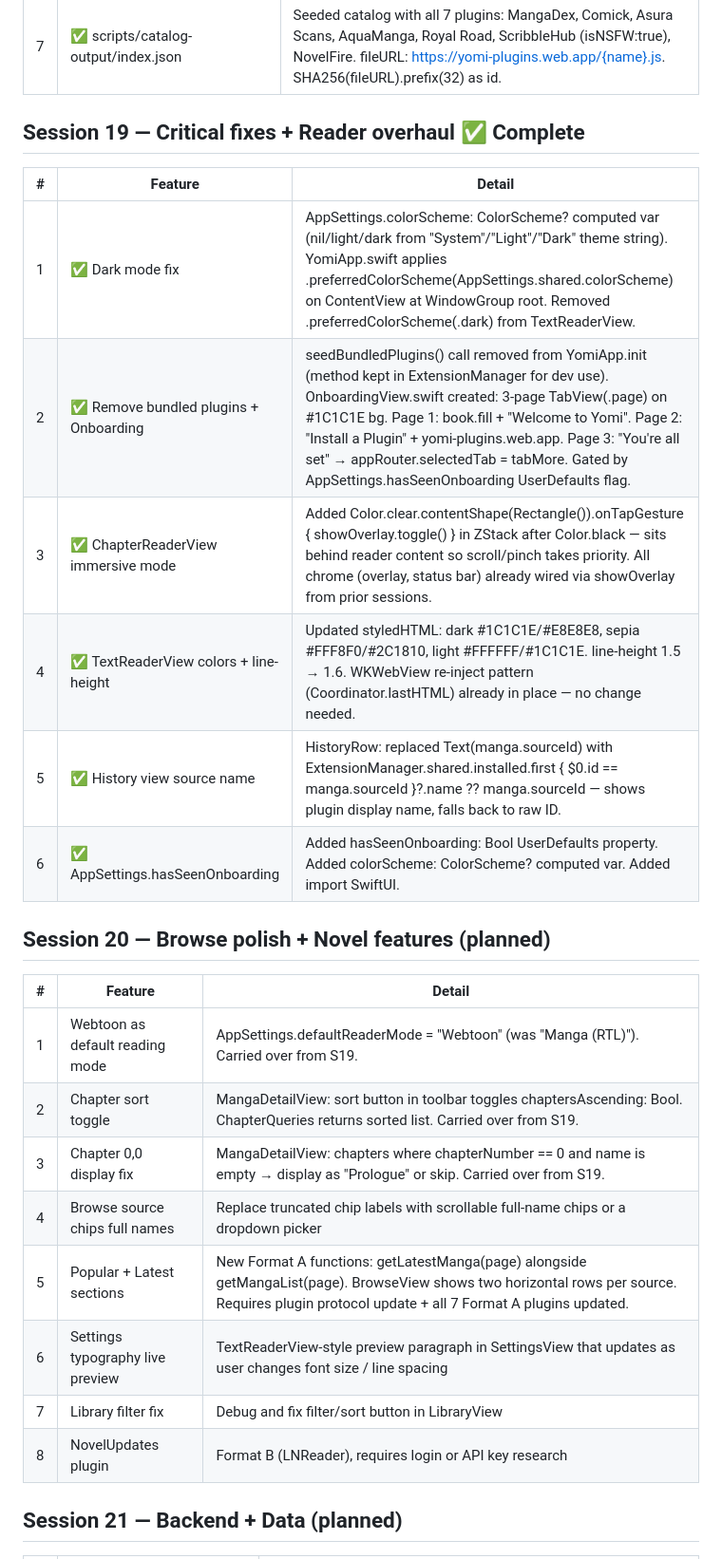
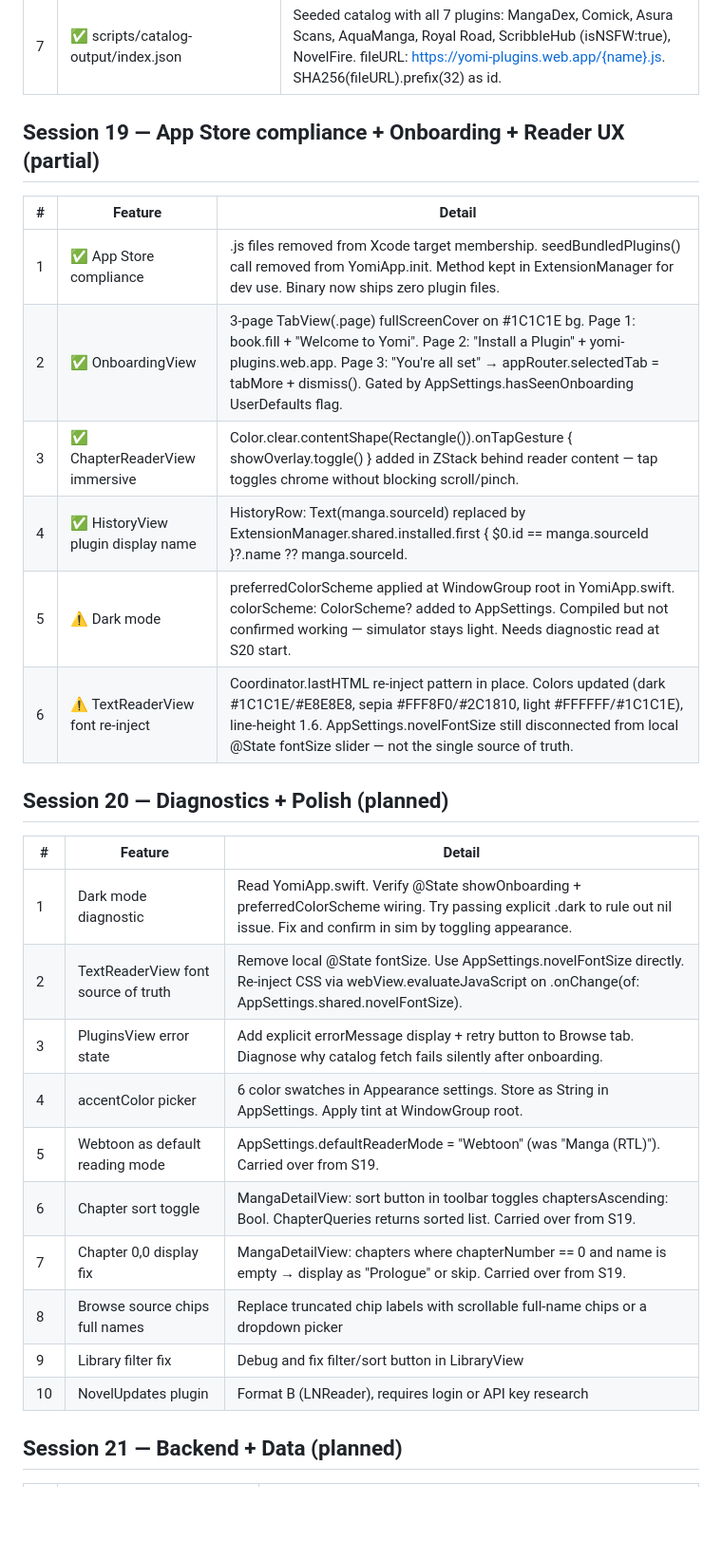
Before and after one commit to PacoDealer/Yomi, a Markdown page: Yomi/ROADMAP.md, the part around one of its changes. Shown at 95% size. Rendered like a GitHub page; blank space fills up the shorter version.

```diff
--- a/Yomi/ROADMAP.md
+++ b/Yomi/ROADMAP.md
@@ -168,27 +177,29 @@ dark, #FFF8F0/#2C1810 sepia). History shows plugin display name.
 | 6 | ✅ scripts/build-plugins.mjs | Node.js ESM esbuild script. Reads scripts/plugins-src/*.ts, bundles each to IIFE ES6, writes to Yomi/Resources/ + Firebase public dir (~/Desktop/yomi-firebase/public/). Auto-generates index.json with SHA256 IDs from metadata comments (@name, @version, @lang, @description, @icon, @nsfw). |
 | 7 | ✅ scripts/catalog-output/index.json | Seeded catalog with all 7 plugins: MangaDex, Comick, Asura Scans, AquaManga, Royal Road, ScribbleHub (isNSFW:true), NovelFire. fileURL: https://yomi-plugins.web.app/{name}.js. SHA256(fileURL).prefix(32) as id. |
 
-## Session 19 — Critical fixes + Reader overhaul ✅ Complete
+## Session 19 — App Store compliance + Onboarding + Reader UX (partial)
 | # | Feature | Detail |
 |---|---------|--------|
-| 1 | ✅ Dark mode fix | AppSettings.colorScheme: ColorScheme? computed var (nil/light/dark from "System"/"Light"/"Dark" theme string). YomiApp.swift applies .preferredColorScheme(AppSettings.shared.colorScheme) on ContentView at WindowGroup root. Removed .preferredColorScheme(.dark) from TextReaderView. |
-| 2 | ✅ Remove bundled plugins + Onboarding | seedBundledPlugins() call removed from YomiApp.init (method kept in ExtensionManager for dev use). OnboardingView.swift created: 3-page TabView(.page) on #1C1C1E bg. Page 1: book.fill + "Welcome to Yomi". Page 2: "Install a Plugin" + yomi-plugins.web.app. Page 3: "You're all set" → appRouter.selectedTab = tabMore. Gated by AppSettings.hasSeenOnboarding UserDefaults flag. |
-| 3 | ✅ ChapterReaderView immersive mode | Added Color.clear.contentShape(Rectangle()).onTapGesture { showOverlay.toggle() } in ZStack after Color.black — sits behind reader content so scroll/pinch takes priority. All chrome (overlay, status bar) already wired via showOverlay from prior sessions. |
-| 4 | ✅ TextReaderView colors + line-height | Updated styledHTML: dark #1C1C1E/#E8E8E8, sepia #FFF8F0/#2C1810, light #FFFFFF/#1C1C1E. line-height 1.5 → 1.6. WKWebView re-inject pattern (Coordinator.lastHTML) already in place — no change needed. |
-| 5 | ✅ History view source name | HistoryRow: replaced Text(manga.sourceId) with ExtensionManager.shared.installed.first { $0.id == manga.sourceId }?.name ?? manga.sourceId — shows plugin display name, falls back to raw ID. |
-| 6 | ✅ AppSettings.hasSeenOnboarding | Added hasSeenOnboarding: Bool UserDefaults property. Added colorScheme: ColorScheme? computed var. Added import SwiftUI. |
+| 1 | ✅ App Store compliance | .js files removed from Xcode target membership. seedBundledPlugins() call removed from YomiApp.init. Method kept in ExtensionManager for dev use. Binary now ships zero plugin files. |
+| 2 | ✅ OnboardingView | 3-page TabView(.page) fullScreenCover on #1C1C1E bg. Page 1: book.fill + "Welcome to Yomi". Page 2: "Install a Plugin" + yomi-plugins.web.app. Page 3: "You're all set" → appRouter.selectedTab = tabMore + dismiss(). Gated by AppSettings.hasSeenOnboarding UserDefaults flag. |
+| 3 | ✅ ChapterReaderView immersive | Color.clear.contentShape(Rectangle()).onTapGesture { showOverlay.toggle() } added in ZStack behind reader content — tap toggles chrome without blocking scroll/pinch. |
+| 4 | ✅ HistoryView plugin display name | HistoryRow: Text(manga.sourceId) replaced by ExtensionManager.shared.installed.first { $0.id == manga.sourceId }?.name ?? manga.sourceId. |
+| 5 | ⚠️ Dark mode | preferredColorScheme applied at WindowGroup root in YomiApp.swift. colorScheme: ColorScheme? added to AppSettings. Compiled but not confirmed working — simulator stays light. Needs diagnostic read at S20 start. |
+| 6 | ⚠️ TextReaderView font re-inject | Coordinator.lastHTML re-inject pattern in place. Colors updated (dark #1C1C1E/#E8E8E8, sepia #FFF8F0/#2C1810, light #FFFFFF/#1C1C1E), line-height 1.6. AppSettings.novelFontSize still disconnected from local @State fontSize slider — not the single source of truth. |
 
-## Session 20 — Browse polish + Novel features (planned)
+## Session 20 — Diagnostics + Polish (planned)
 | # | Feature | Detail |
 |---|---------|--------|
-| 1 | Webtoon as default reading mode | AppSettings.defaultReaderMode = "Webtoon" (was "Manga (RTL)"). Carried over from S19. |
-| 2 | Chapter sort toggle | MangaDetailView: sort button in toolbar toggles chaptersAscending: Bool. ChapterQueries returns sorted list. Carried over from S19. |
-| 3 | Chapter 0,0 display fix | MangaDetailView: chapters where chapterNumber == 0 and name is empty → display as "Prologue" or skip. Carried over from S19. |
-| 4 | Browse source chips full names | Replace truncated chip labels with scrollable full-name chips or a dropdown picker |
-| 5 | Popular + Latest sections | New Format A functions: getLatestManga(page) alongside getMangaList(page). BrowseView shows two horizontal rows per source. Requires plugin protocol update + all 7 Format A plugins updated. |
-| 6 | Settings typography live preview | TextReaderView-style preview paragraph in SettingsView that updates as user changes font size / line spacing |
-| 7 | Library filter fix | Debug and fix filter/sort button in LibraryView |
-| 8 | NovelUpdates plugin | Format B (LNReader), requires login or API key research |
+| 1 | Dark mode diagnostic | Read YomiApp.swift. Verify @State showOnboarding + preferredColorScheme wiring. Try passing explicit .dark to rule out nil issue. Fix and confirm in sim by toggling appearance. |
+| 2 | TextReaderView font source of truth | Remove local @State fontSize. Use AppSettings.novelFontSize directly. Re-inject CSS via webView.evaluateJavaScript on .onChange(of: AppSettings.shared.novelFontSize). |
+| 3 | PluginsView error state | Add explicit errorMessage display + retry button to Browse tab. Diagnose why catalog fetch fails silently after onboarding. |
+| 4 | accentColor picker | 6 color swatches in Appearance settings. Store as String in AppSettings. Apply tint at WindowGroup root. |
+| 5 | Webtoon as default reading mode | AppSettings.defaultReaderMode = "Webtoon" (was "Manga (RTL)"). Carried over from S19. |
+| 6 | Chapter sort toggle | MangaDetailView: sort button in toolbar toggles chaptersAscending: Bool. ChapterQueries returns sorted list. Carried over from S19. |
+| 7 | Chapter 0,0 display fix | MangaDetailView: chapters where chapterNumber == 0 and name is empty → display as "Prologue" or skip. Carried over from S19. |
+| 8 | Browse source chips full names | Replace truncated chip labels with scrollable full-name chips or a dropdown picker |
+| 9 | Library filter fix | Debug and fix filter/sort button in LibraryView |
+| 10 | NovelUpdates plugin | Format B (LNReader), requires login or API key research |
 
 ## Session 21 — Backend + Data (planned)
 | # | Feature | Detail |
```
Also changed, not shown: other parts of Yomi/ROADMAP.md (+14 -5 lines), Yomi/ARQUITECTURA.md (+2 -1 lines), Yomi/METODOLOGIA.md (+9 -7 lines).
